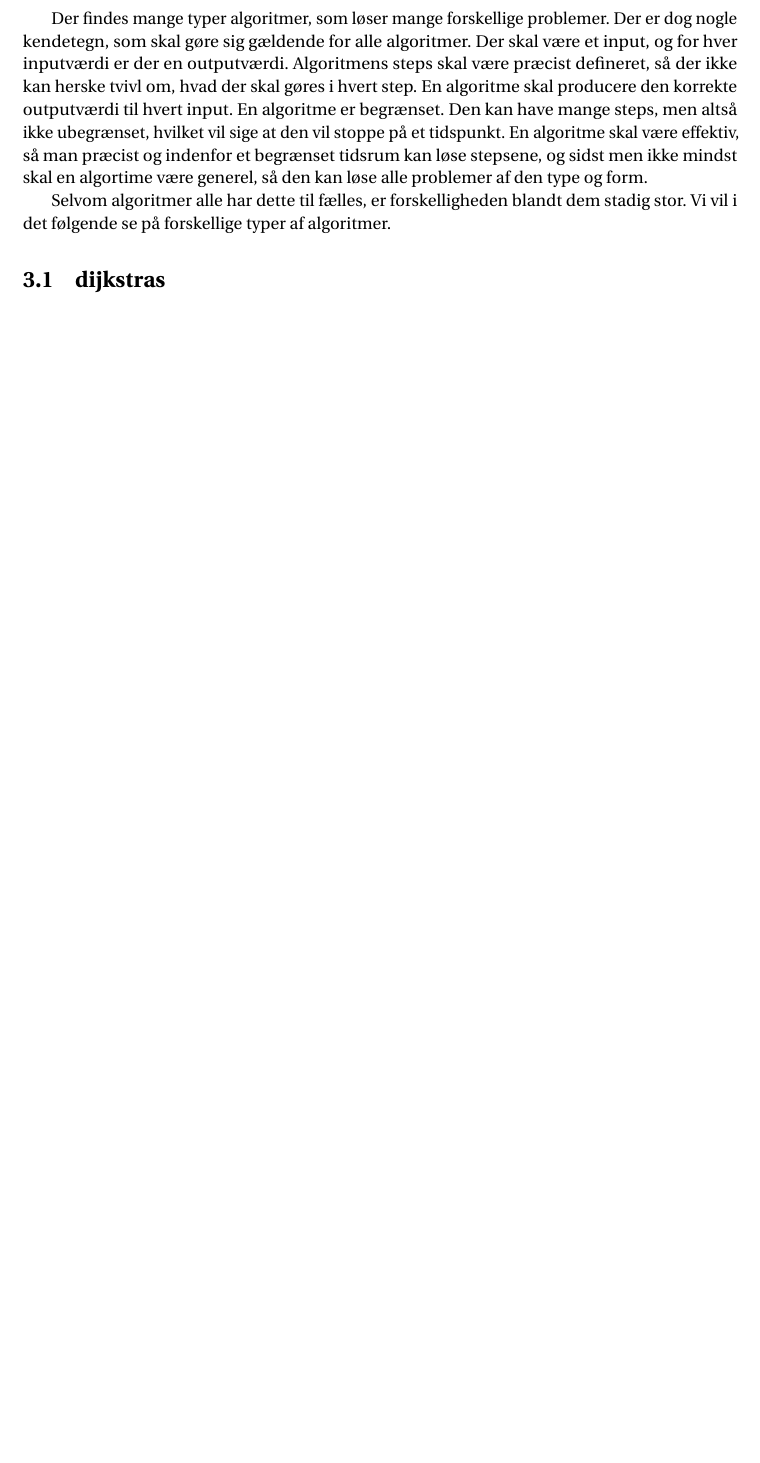
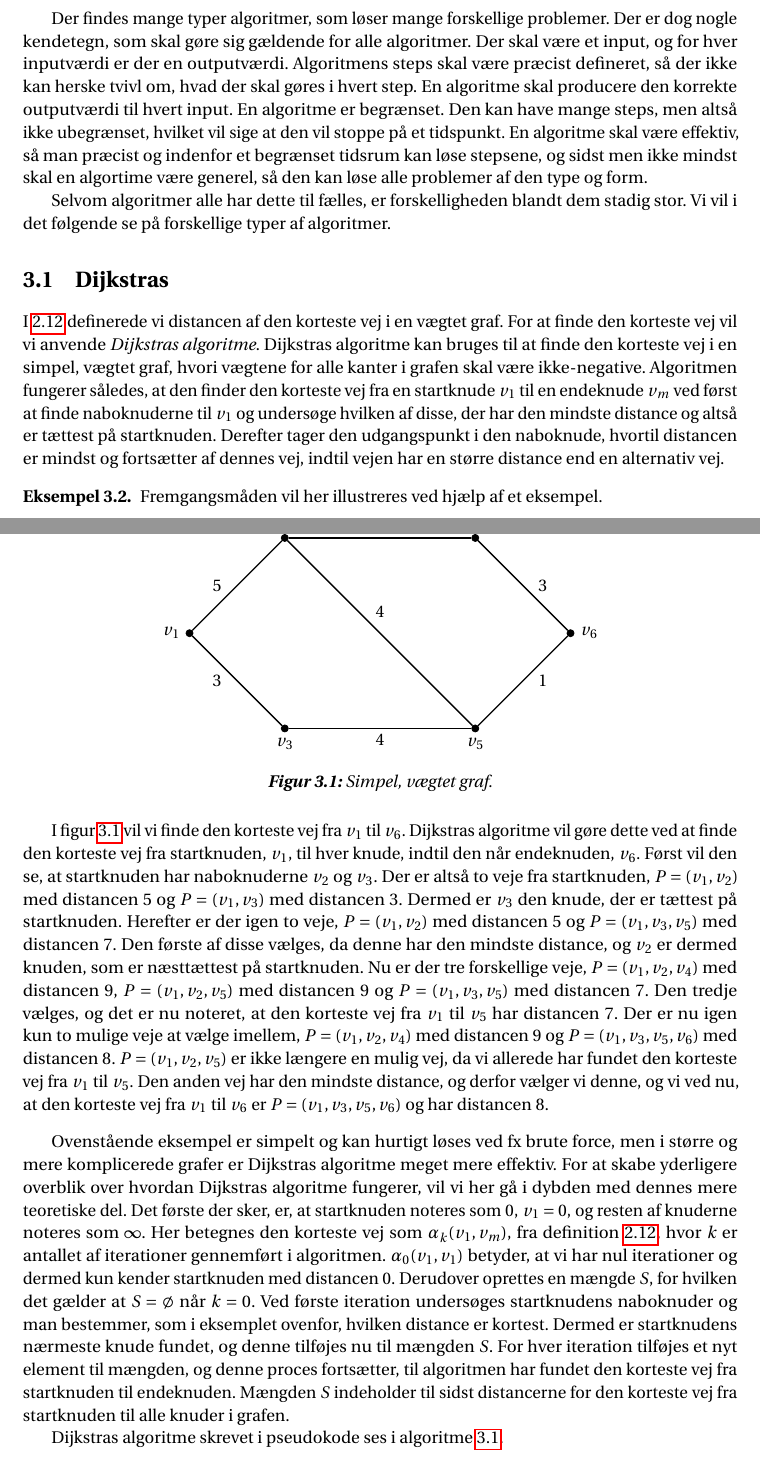
Before and after one commit to Mattiasaa/P1-projekt, a LaTeX thesis (master.tex, which reads fig/tikz/dijkstraexmp.tex, incl/main/algoritmer/dijkstras.tex): part of page 17 of 25 before the commit and two parts of pages 17 and 18 of 26 after it, the two joined at a grey line, cut so that both start at the same text, the shorter picture padded with empty space. Compiled offline with pdfLaTeX.

Commit message:
Update dijkstra_pseudo.tex, dijkstraexmp.tex, and dijkstras.tex

```diff
--- /dev/null
+++ b/fig/tikz/dijkstraexmp.tex
@@ -0,0 +1,25 @@
+\begin{figure}[H]
+\centering
+	\begin{tikzpicture}
+
+      \tikzset{enclosed/.style={draw, circle, inner sep=0pt, minimum size=.15cm, fill=black}}
+%% Vertices
+      	\node[enclosed, label={left: $v_1$}] (v1) at (0,2) {};
+      	\node[enclosed, label={above: $v_2$}] (v2) at (2,4) {};
+    	\node[enclosed, label={below: $v_3$}] (v3) at (2,0) {};
+  	    \node[enclosed, label={above: $v_4$}] (v4) at (6,4) {};
+     	\node[enclosed, label={below: $v_5$}] (v5) at (6,0) {};
+     	\node[enclosed, label={right: $v_6$}] (v6) at (8,2) {};
+%Edges
+		\path [-, > = latex, thick] (v1) edge node[midway, left=2mm] {$ 5 $} (v2);
+		\path [-, > = latex, thick] (v1) edge node[midway, left=2mm] {$ 3 $} (v3);
+		\path [-, > = latex, thick] (v2) edge node[midway, above] {$ 4 $} (v4);
+		\path [-, > = latex, thick] (v2) edge node[midway, above=2mm] {$ 4 $} (v5);
+		\path [-, > = latex, thick] (v3) edge node[midway, below] {$ 4 $} (v5);
+		\path [-, > = latex, thick] (v4) edge node[midway, right=2mm] {$ 3 $} (v6);
+		\path [-, > = latex, thick] (v5) edge node[midway, right=2mm] {$ 1 $} (v6);
+
+	\end{tikzpicture}
+	\caption{Simpel, vægtet graf.}
+	\label{fig.dijkstraexmp}
+\end{figure}
--- a/incl/main/algoritmer/dijkstras.tex
+++ b/incl/main/algoritmer/dijkstras.tex
@@ -1 +1,12 @@
-\section{dijkstras}
+\section{Dijkstras}
+I \ref{defn:min.vej} definerede vi distancen af den korteste vej i en vægtet graf. For at finde den korteste vej vil vi anvende \emph{Dijkstras algoritme}. Dijkstras algoritme kan bruges til at finde den korteste vej i en simpel, vægtet graf, hvori vægtene for alle kanter i grafen skal være ikke-negative. Algoritmen fungerer således, at den finder den korteste vej fra en startknude $v_{1}$ til en endeknude $v_{m}$ ved først at finde naboknuderne til $v_{1}$ og undersøge hvilken af disse, der har den mindste distance og altså er tættest på startknuden. Derefter tager den udgangspunkt i den naboknude, hvortil distancen er mindst og fortsætter af dennes vej, indtil vejen har en større distance end en alternativ vej.
+
+\begin{exmp}
+Fremgangsmåden vil her illustreres ved hjælp af et eksempel.
+\input{fig/tikz/dijkstraexmp}
+I figur \ref{fig.dijkstraexmp} vil vi finde den korteste vej fra $v_{1}$ til $v_{6}$. Dijkstras algoritme vil gøre dette ved at finde den korteste vej fra startknuden, $v_{1}$, til hver knude, indtil den når endeknuden, $v_{6}$. Først vil den se, at startknuden har naboknuderne $v_{2}$ og $v_{3}$. Der er altså to veje fra startknuden, $P=(v_{1},v_{2})$ med distancen 5 og $P=(v_{1},v_{3})$ med distancen 3. Dermed er $v_{3}$ den knude, der er tættest på startknuden. Herefter er der igen to veje, $P=(v_{1},v_{2})$ med distancen 5 og $P=(v_{1},v_{3},v_{5})$ med distancen 7. Den første af disse vælges, da denne har den mindste distance, og $v_{2}$ er dermed knuden, som er næsttættest på startknuden. Nu er der tre forskellige veje, $P=(v_{1},v_{2}, v_{4})$ med distancen 9, $P=(v_{1},v_{2}, v_{5})$ med distancen 9 og $P=(v_{1},v_{3}, v_{5})$ med distancen 7. Den tredje vælges, og det er nu noteret, at den korteste vej fra $v_{1}$ til $v_{5}$ har distancen 7. Der er nu igen kun to mulige veje at vælge imellem, $P=(v_{1},v_{2}, v_{4})$ med distancen 9 og $P=(v_{1},v_{3}, v_{5}, v_{6})$ med distancen 8. $P=(v_{1},v_{2}, v_{5})$ er ikke længere en mulig vej, da vi allerede har fundet den korteste vej fra $v_{1}$ til $v_{5}$. Den anden vej har den mindste distance, og derfor vælger vi denne, og vi ved nu, at den korteste vej fra $v_{1}$ til $v_{6}$ er $P=(v_{1},v_{3}, v_{5}, v_{6})$ og har distancen 8.
+\end{exmp}
+Ovenstående eksempel er simpelt og kan hurtigt løses ved fx brute force, men i større og mere komplicerede grafer er Dijkstras algoritme meget mere effektiv. For at skabe yderligere overblik over hvordan Dijkstras algoritme fungerer, vil vi her gå i dybden med dennes mere teoretiske del. Det første der sker, er, at startknuden noteres som $0$, $v_{1} = 0$, og resten af knuderne noteres som $\infty$. Her betegnes den korteste vej som $\alpha_{k}(v_1,v_m)$, fra definition \ref{defn:min.vej}, hvor $k$ er antallet af iterationer gennemført i algoritmen. $\alpha_{0}(v_1,v_1)$ betyder, at vi har nul iterationer og dermed kun kender startknuden med distancen 0. Derudover oprettes en mængde $S$, for hvilken det gælder at $S = \emptyset$ når $k = 0$. Ved første iteration undersøges startknudens naboknuder og man bestemmer, som i eksemplet ovenfor, hvilken distance er kortest. Dermed er startknudens nærmeste knude fundet, og denne tilføjes nu til mængden $S$. For hver iteration tilføjes et nyt element til mængden, og denne proces fortsætter, til algoritmen har fundet den korteste vej fra startknuden til endeknuden. Mængden $S$ indeholder til sidst distancerne for den korteste vej fra startknuden til alle knuder i grafen.
+
+Dijkstras algoritme skrevet i pseudokode ses i algoritme \ref{alg:dijkstra}.
+\input{fig/alg/dijkstra_pseudo}
```
Also changed, not shown: fig/alg/dijkstra_pseudo.tex (added, +28 -0 lines).
